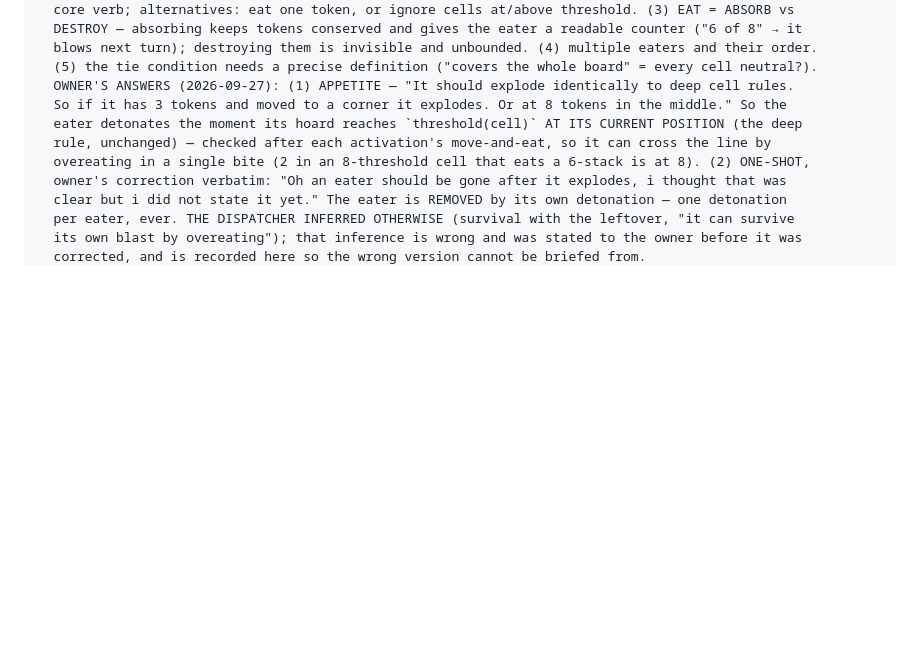
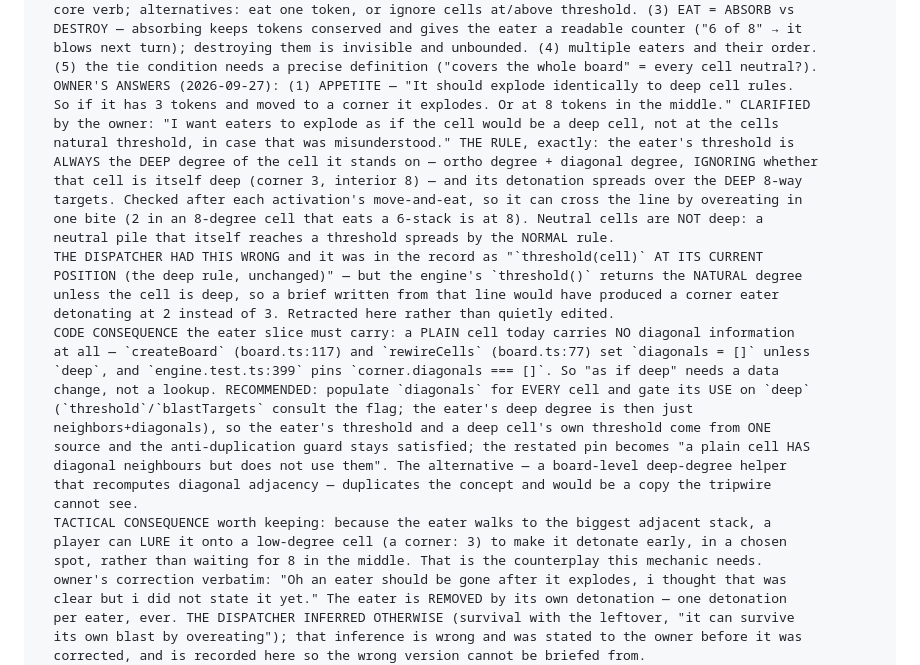
Before and after one commit to ArndRosemeier/BlasterMaster, a Markdown page: docs/BOARD.md, the part around the change. GitHub-like rendering; blank space fills up the shorter version.

Commit message:
Board: the eater's threshold is ALWAYS the deep degree (owner's clarification)
Owner: "I want eaters to explode as if the cell would be a deep cell, not at the cells
natural threshold, in case that was misunderstood." So its threshold is ortho + diagonal
degree of whatever cell it stands on, whether or not that cell is deep (corner 3, interior
8), and it spreads over the deep 8-way targets.

The record previously said "`threshold(cell)` at its current position (the deep rule,
unchanged)" — wrong, because `threshold()` returns the NATURAL degree for a plain cell;
a brief from that line would have detonated a corner eater at 2 instead of 3. Retracted
explicitly. Also recorded: plain cells carry no diagonal data at all
(board.ts:117/:77, pinned by engine.test.ts:399), so "as if deep" requires populating
`diagonals` for every cell and gating its use on `deep` — one source for both the eater's
threshold and a deep cell's own — rather than a second diagonal-adjacency helper the
duplicate tripwire could not see. Plus the tactical consequence: lure it into a corner to
pop it early.

```diff
--- a/docs/BOARD.md
+++ b/docs/BOARD.md
@@ -260,10 +260,31 @@ QUEUE | row=12 | THE EATER AGENT — OWNER'S IDEA, design stage, NOTHING DISPATC
   blows next turn); destroying them is invisible and unbounded. (4) multiple eaters and their order.
   (5) the tie condition needs a precise definition ("covers the whole board" = every cell neutral?).
   OWNER'S ANSWERS (2026-09-27): (1) APPETITE — "It should explode identically to deep cell rules.
-  So if it has 3 tokens and moved to a corner it explodes. Or at 8 tokens in the middle." So the
-  eater detonates the moment its hoard reaches `threshold(cell)` AT ITS CURRENT POSITION (the deep
-  rule, unchanged) — checked after each activation's move-and-eat, so it can cross the line by
-  overeating in a single bite (2 in an 8-threshold cell that eats a 6-stack is at 8). (2) ONE-SHOT,
+  So if it has 3 tokens and moved to a corner it explodes. Or at 8 tokens in the middle." CLARIFIED
+  by the owner: "I want eaters to explode as if the cell would be a deep cell, not at the cells
+  natural threshold, in case that was misunderstood." THE RULE, exactly: the eater's threshold is
+  ALWAYS the DEEP degree of the cell it stands on — ortho degree + diagonal degree, IGNORING whether
+  that cell is itself deep (corner 3, interior 8) — and its detonation spreads over the DEEP 8-way
+  targets. Checked after each activation's move-and-eat, so it can cross the line by overeating in
+  one bite (2 in an 8-degree cell that eats a 6-stack is at 8). Neutral cells are NOT deep: a
+  neutral pile that itself reaches a threshold spreads by the NORMAL rule.
+  THE DISPATCHER HAD THIS WRONG and it was in the record as "`threshold(cell)` AT ITS CURRENT
+  POSITION (the deep rule, unchanged)" — but the engine's `threshold()` returns the NATURAL degree
+  unless the cell is deep, so a brief written from that line would have produced a corner eater
+  detonating at 2 instead of 3. Retracted here rather than quietly edited.
+  CODE CONSEQUENCE the eater slice must carry: a PLAIN cell today carries NO diagonal information
+  at all — `createBoard` (board.ts:117) and `rewireCells` (board.ts:77) set `diagonals = []` unless
+  `deep`, and `engine.test.ts:399` pins `corner.diagonals === []`. So "as if deep" needs a data
+  change, not a lookup. RECOMMENDED: populate `diagonals` for EVERY cell and gate its USE on `deep`
+  (`threshold`/`blastTargets` consult the flag; the eater's deep degree is then just
+  neighbors+diagonals), so the eater's threshold and a deep cell's own threshold come from ONE
+  source and the anti-duplication guard stays satisfied; the restated pin becomes "a plain cell HAS
+  diagonal neighbours but does not use them". The alternative — a board-level deep-degree helper
+  that recomputes diagonal adjacency — duplicates the concept and would be a copy the tripwire
+  cannot see.
+  TACTICAL CONSEQUENCE worth keeping: because the eater walks to the biggest adjacent stack, a
+  player can LURE it onto a low-degree cell (a corner: 3) to make it detonate early, in a chosen
+  spot, rather than waiting for 8 in the middle. That is the counterplay this mechanic needs.
   owner's correction verbatim: "Oh an eater should be gone after it explodes, i thought that was
   clear but i did not state it yet." The eater is REMOVED by its own detonation — one detonation
   per eater, ever. THE DISPATCHER INFERRED OTHERWISE (survival with the leftover, "it can survive
```
